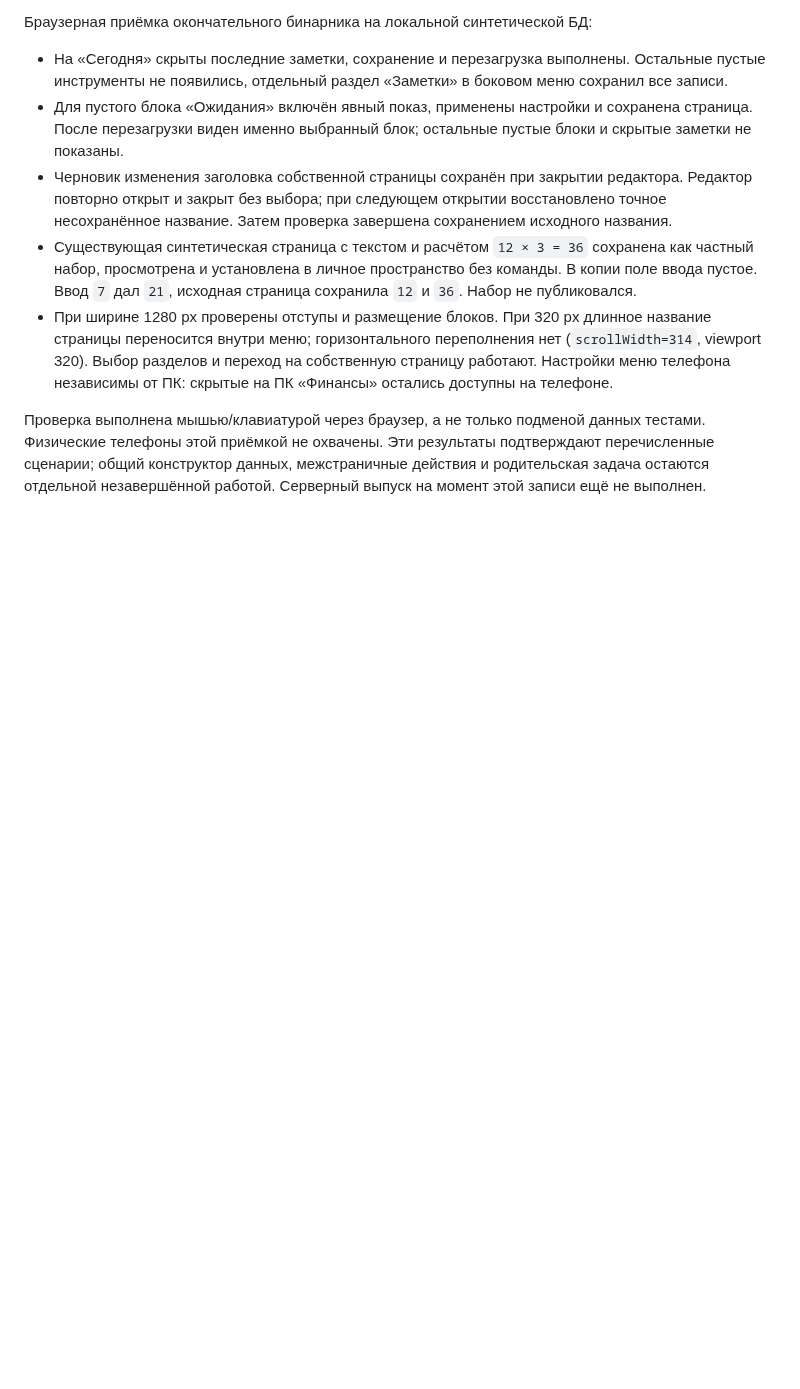
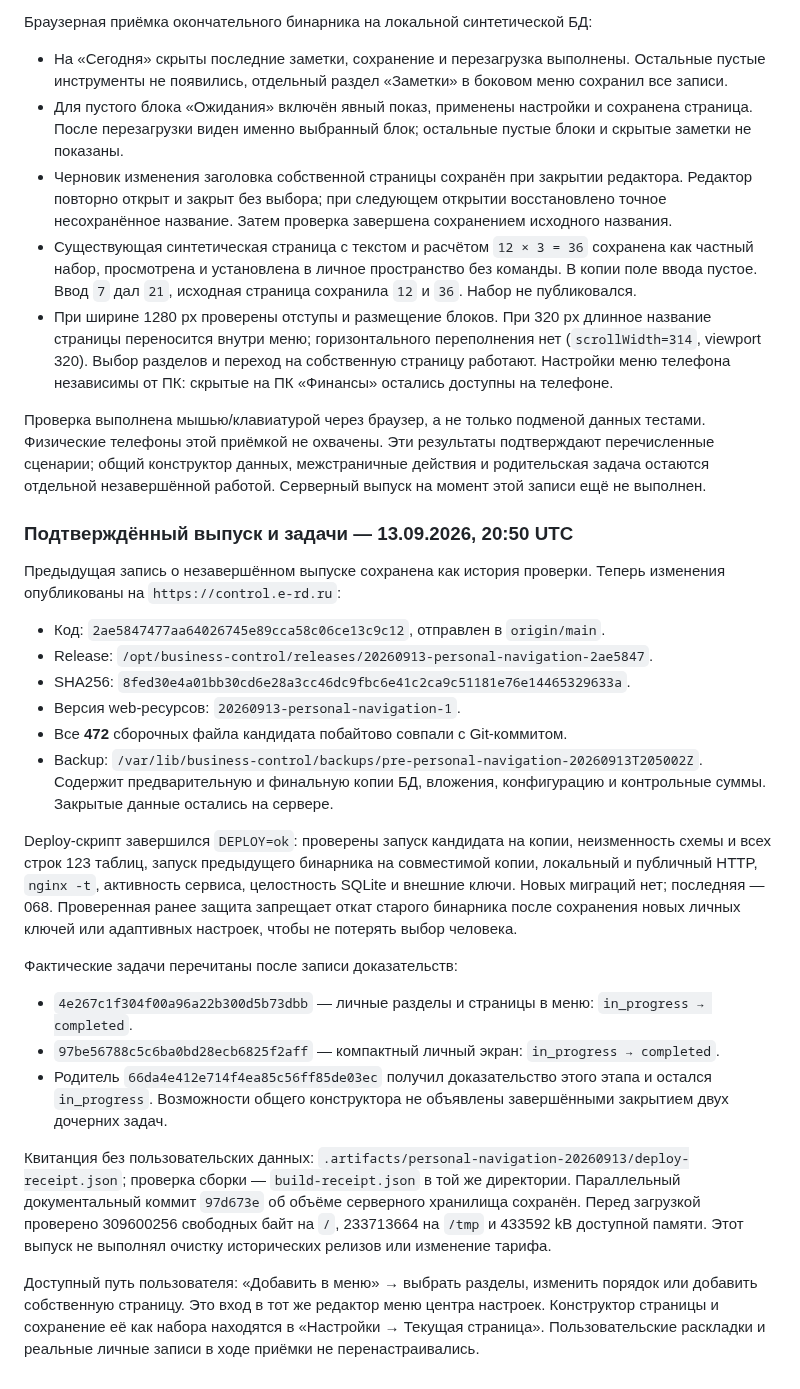
Before and after one commit to artkozk/Tessavia, a Markdown page: docs/operations/PERSONAL_NAVIGATION_2026_09_13.md, the part around the change. Drawn GitHub-style; blank space fills up the shorter version.

Commit message:
docs: record verified personal navigation release

```diff
--- a/docs/operations/PERSONAL_NAVIGATION_2026_09_13.md
+++ b/docs/operations/PERSONAL_NAVIGATION_2026_09_13.md
@@ -375,3 +375,48 @@ shownBlocks во всех пяти путях хранения; повреждё
 подтверждают перечисленные сценарии; общий конструктор данных, межстраничные
 действия и родительская задача остаются отдельной незавершённой работой.
 Серверный выпуск на момент этой записи ещё не выполнен.
+
+### Подтверждённый выпуск и задачи — 13.09.2026, 20:50 UTC
+
+Предыдущая запись о незавершённом выпуске сохранена как история проверки.
+Теперь изменения опубликованы на `https://control.e-rd.ru`:
+
+- Код: `2ae5847477aa64026745e89cca58c06ce13c9c12`, отправлен в `origin/main`.
+- Release: `/opt/business-control/releases/20260913-personal-navigation-2ae5847`.
+- SHA256: `8fed30e4a01bb30cd6e28a3cc46dc9fbc6e41c2ca9c51181e76e14465329633a`.
+- Версия web-ресурсов: `20260913-personal-navigation-1`.
+- Все **472** сборочных файла кандидата побайтово совпали с Git-коммитом.
+- Backup: `/var/lib/business-control/backups/pre-personal-navigation-20260913T205002Z`.
+  Содержит предварительную и финальную копии БД, вложения, конфигурацию и
+  контрольные суммы. Закрытые данные остались на сервере.
+
+Deploy-скрипт завершился `DEPLOY=ok`: проверены запуск кандидата на копии,
+неизменность схемы и всех строк 123 таблиц, запуск предыдущего бинарника на
+совместимой копии, локальный и публичный HTTP, `nginx -t`, активность сервиса,
+целостность SQLite и внешние ключи. Новых миграций нет; последняя — 068.
+Проверенная ранее защита запрещает откат старого бинарника после сохранения
+новых личных ключей или адаптивных настроек, чтобы не потерять выбор человека.
+
+Фактические задачи перечитаны после записи доказательств:
+
+- `4e267c1f304f00a96a22b300d5b73dbb` — личные разделы и страницы в меню:
+  `in_progress → completed`.
+- `97be56788c5c6ba0bd28ecb6825f2aff` — компактный личный экран:
+  `in_progress → completed`.
+- Родитель `66da4e412e714f4ea85c56ff85de03ec` получил доказательство этого
+  этапа и остался `in_progress`. Возможности общего конструктора не объявлены
+  завершёнными закрытием двух дочерних задач.
+
+Квитанция без пользовательских данных:
+`.artifacts/personal-navigation-20260913/deploy-receipt.json`;
+проверка сборки — `build-receipt.json` в той же директории.
+Параллельный документальный коммит `97d673e` об объёме серверного хранилища
+сохранён. Перед загрузкой проверено 309600256 свободных байт на `/`,
+233713664 на `/tmp` и 433592 kB доступной памяти. Этот выпуск не выполнял
+очистку исторических релизов или изменение тарифа.
+
+Доступный путь пользователя: «Добавить в меню» → выбрать разделы, изменить
+порядок или добавить собственную страницу. Это вход в тот же редактор меню
+центра настроек. Конструктор страницы и сохранение её как набора находятся
+в «Настройки → Текущая страница». Пользовательские раскладки и реальные
+личные записи в ходе приёмки не перенастраивались.
```
